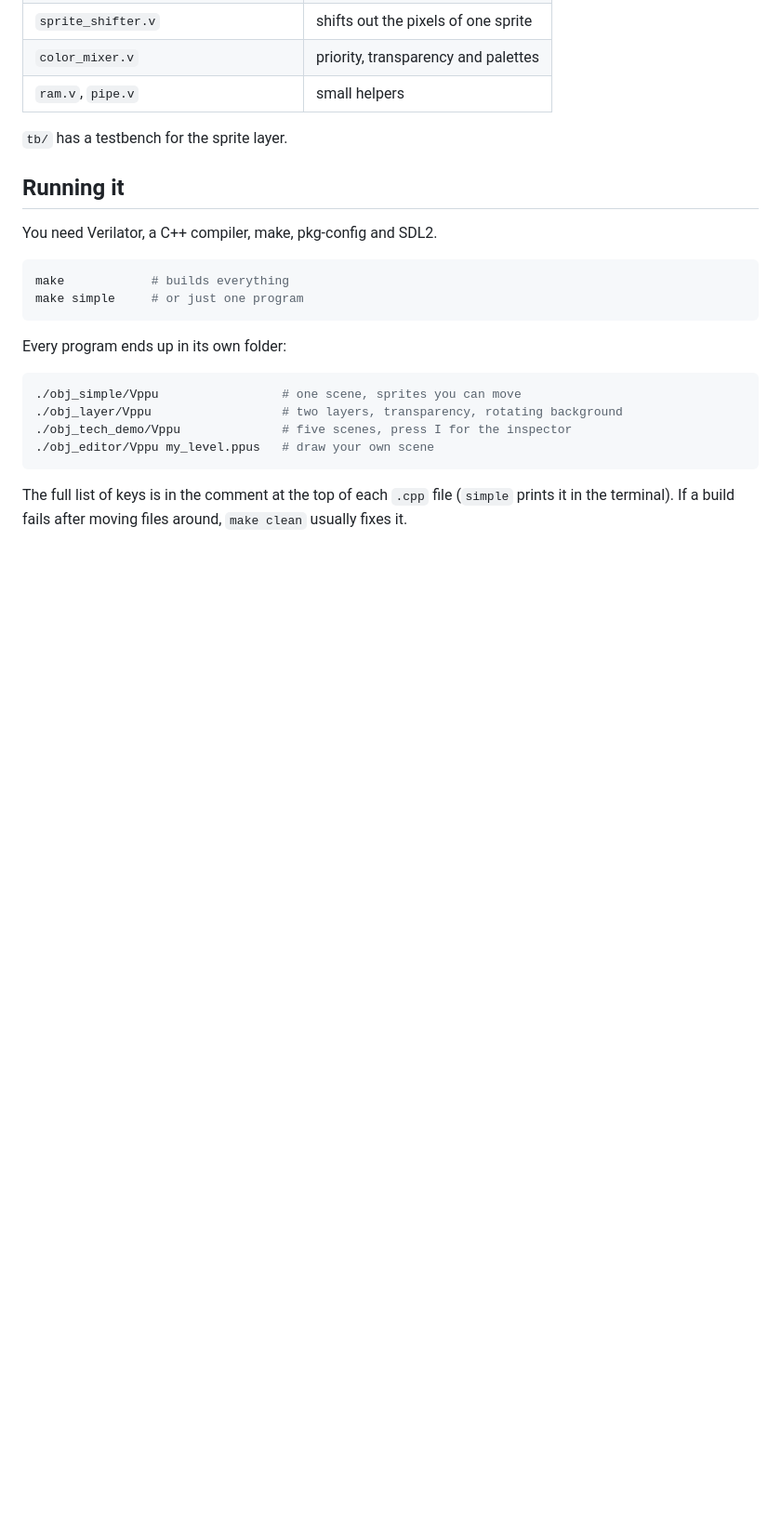
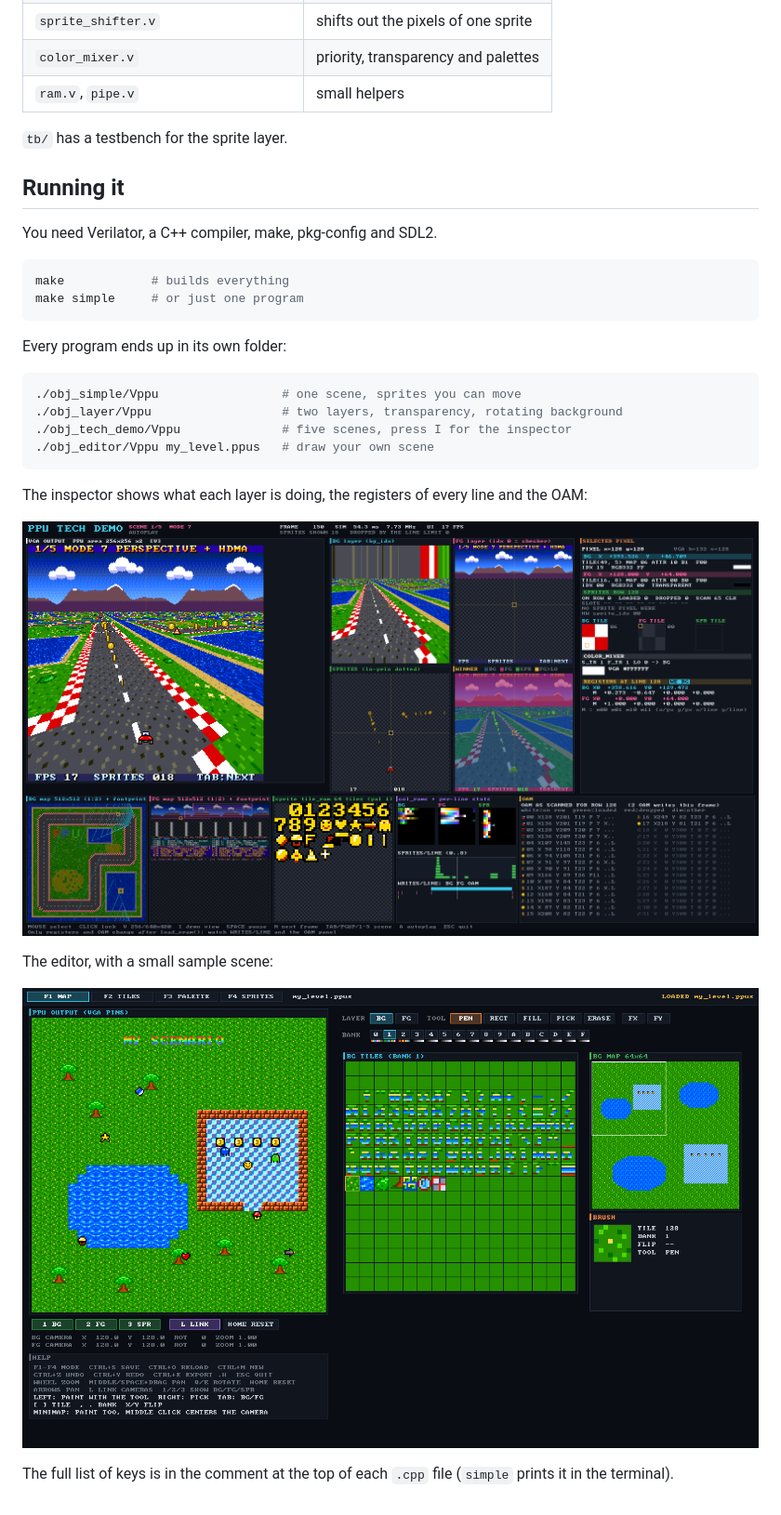
Before and after one commit to yughias/Verilog-Affine-Ppu, a Markdown page: README.md, the part around one of its changes. Shown at 93% size. GitHub-like rendering; pictures changed too: images/editor.png (added), images/inspector.png (added); blank space fills up the shorter version.

````diff
--- a/README.md
+++ b/README.md
@@ -55,4 +62,12 @@ Every program ends up in its own folder:
 ./obj_editor/Vppu my_level.ppus   # draw your own scene
 ```
 
-The full list of keys is in the comment at the top of each `.cpp` file (`simple` prints it in the terminal). If a build fails after moving files around, `make clean` usually fixes it.
+The inspector shows what each layer is doing, the registers of every line and the OAM:
+
+![Inspector of the tech demo](images/inspector.png)
+
+The editor, with a small sample scene:
+
+![Scenario editor](images/editor.png)
+
+The full list of keys is in the comment at the top of each `.cpp` file (`simple` prints it in the terminal).
````
Also changed, not shown: other parts of README.md (+7 -0 lines), images/mode7.png (added), images/rotozoom.png (added), images/split_screen.png (added), images/sprite_storm.png (added).
